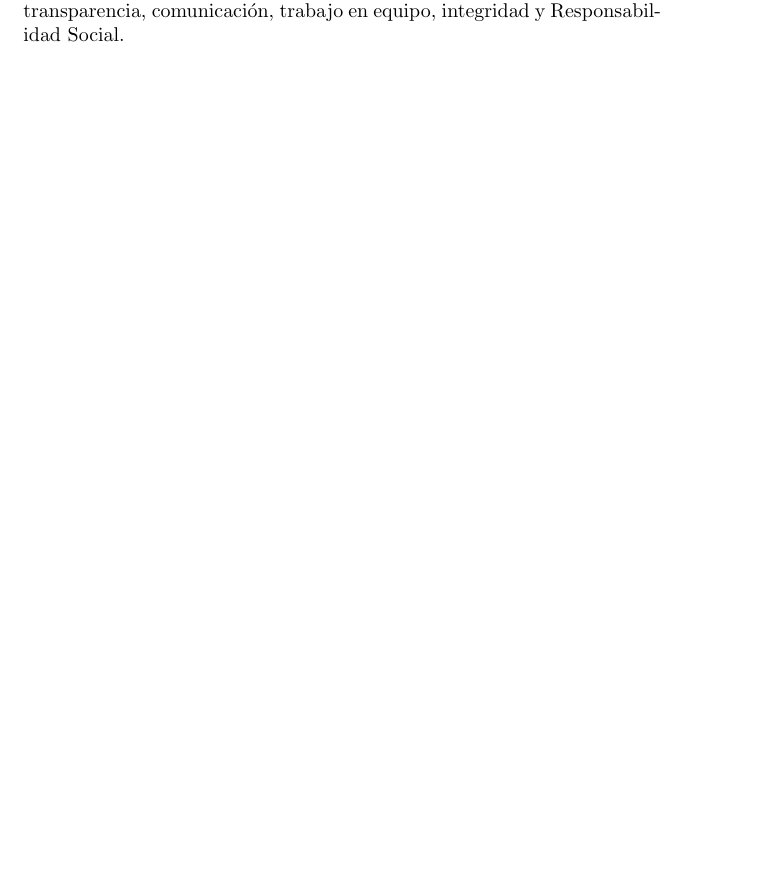
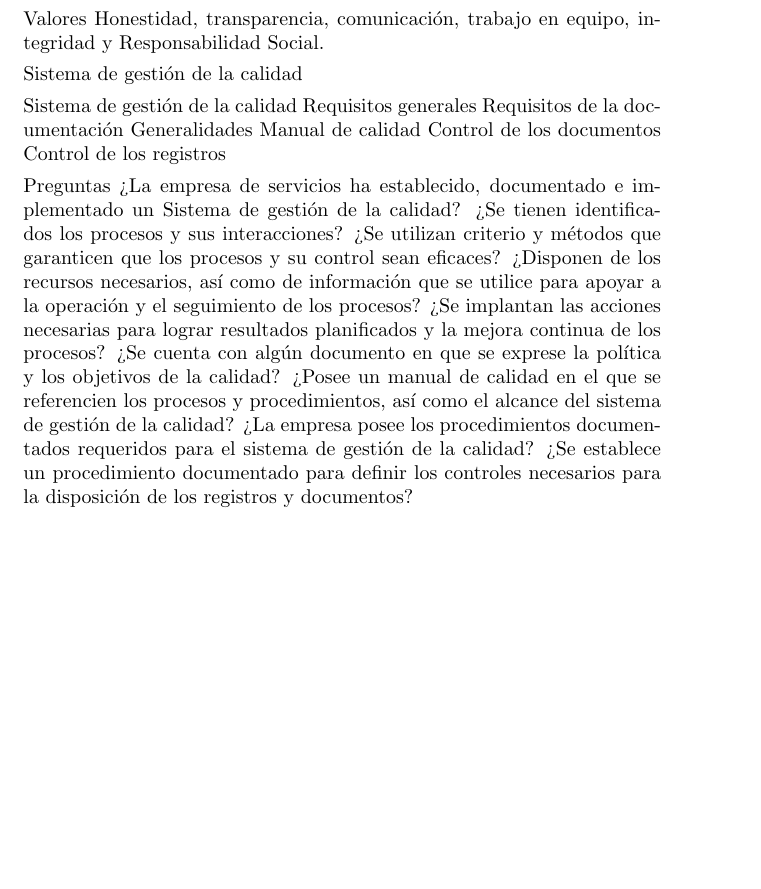
Before and after one commit to IIIAnthonyIII/Documentacion-Proyecto, a LaTeX document (DocumentacionISO9001.tex): part of page 3 of 3, cut so that both start at the same text, the shorter picture padded with empty space. Compiled offline with pdfLaTeX.

Commit message:
Commit 13
13

```diff
--- a/DocumentacionISO9001.tex
+++ b/DocumentacionISO9001.tex
@@ -124,7 +124,29 @@ Integrar soluciones digitales para la competitividad de las organizaciones en al
 
 Visión
 Ser un referente en el medio de las TIC´S, manteniendo siempre la vanguardia e incursionando en nuevas tecnologías.
+
 Valores
 Honestidad, transparencia, comunicación, trabajo en equipo, integridad y Responsabilidad Social.
+
+Sistema de gestión de la calidad
+
+Sistema de gestión de la calidad
+Requisitos generales
+Requisitos de la documentación
+Generalidades
+Manual de calidad
+Control de los documentos
+Control de los registros
+
+Preguntas
+¿La empresa de servicios ha establecido, documentado e implementado un Sistema de gestión de la calidad?
+¿Se tienen identificados los procesos y sus interacciones?
+¿Se utilizan criterio y métodos que garanticen que los procesos y su control sean eficaces?
+¿Disponen de los recursos necesarios, así como de información que se utilice para apoyar a la operación y el seguimiento de los procesos?
+¿Se implantan las acciones necesarias para lograr resultados planificados y la mejora continua de los procesos?
+¿Se cuenta con algún documento en que se exprese la política y los objetivos de la calidad?
+¿Posee un manual de calidad en el que se referencien los procesos y procedimientos, así como el alcance del sistema de gestión de la calidad?
+¿La empresa posee los procedimientos documentados requeridos para el sistema de gestión de la calidad?
+¿Se establece un procedimiento documentado para definir los controles necesarios para la disposición de los registros y documentos?
 \end{enumerate}
 \end{document}
```
